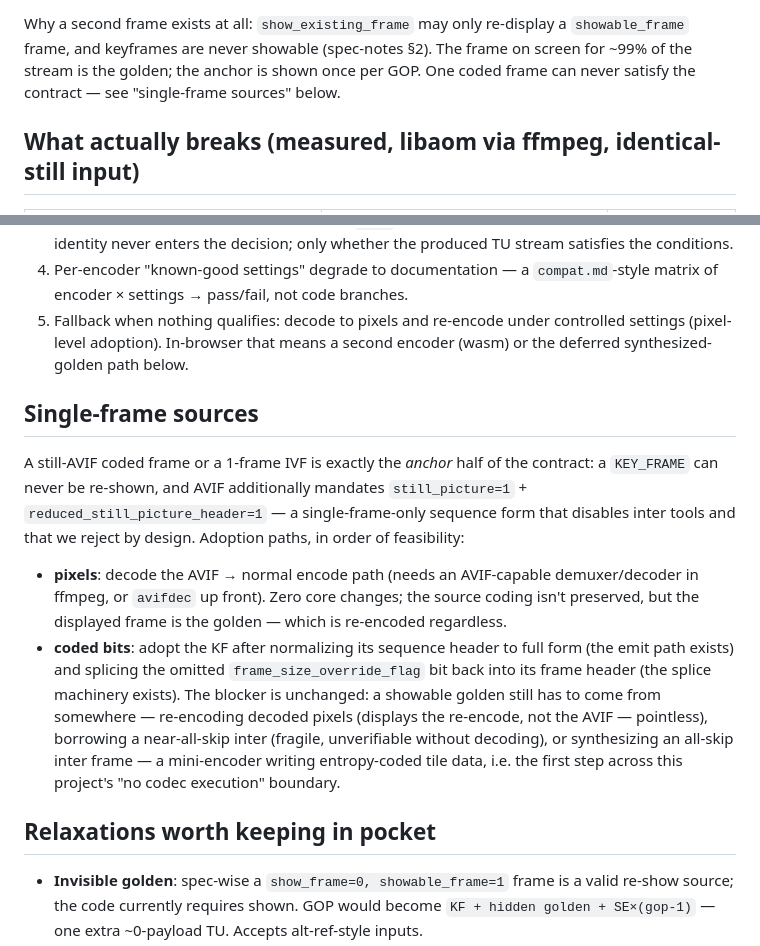
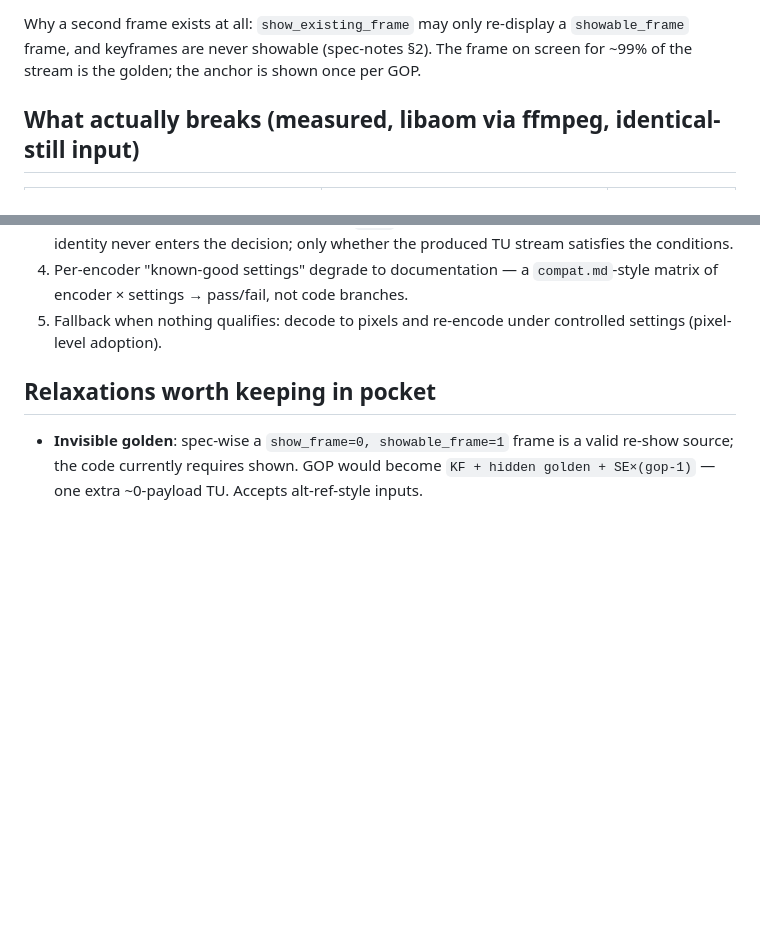
Before and after one commit to dragobit/av1-stillcast, a Markdown page: docs/input-contract.md, 2 parts joined by grey strips. GitHub-like rendering; blank space fills up the shorter version.

Commit message:
docs: drop single-frame/AVIF adoption ladder from input-contract doc
Co-Authored-By: Devin AI <158243242+devin-ai-integration[bot]@users.noreply.github.com>

```diff
--- a/docs/input-contract.md
+++ b/docs/input-contract.md
@@ -23,8 +23,7 @@ the golden. The real requirements are per-TU *conditions*, not positions:
 Why a second frame exists at all: `show_existing_frame` may only
 re-display a `showable_frame` frame, and keyframes are never showable
 (spec-notes §2). The frame on screen for ~99% of the stream is the golden;
-the anchor is shown once per GOP. One coded frame can never satisfy the
-contract — see "single-frame sources" below.
+the anchor is shown once per GOP.
 
 ## What actually breaks (measured, libaom via ffmpeg, identical-still input)
 
@@ -93,30 +92,7 @@ per-encoder dependence:
    `compat.md`-style matrix of encoder × settings → pass/fail, not code
    branches.
 5. Fallback when nothing qualifies: decode to pixels and re-encode under
-   controlled settings (pixel-level adoption). In-browser that means a
-   second encoder (wasm) or the deferred synthesized-golden path below.
-
-## Single-frame sources
-
-A still-AVIF coded frame or a 1-frame IVF is exactly the *anchor* half of
-the contract: a `KEY_FRAME` can never be re-shown, and AVIF additionally
-mandates `still_picture=1` + `reduced_still_picture_header=1` — a
-single-frame-only sequence form that disables inter tools and that we
-reject by design. Adoption paths, in order of feasibility:
-
-- **pixels**: decode the AVIF → normal encode path (needs an AVIF-capable
-  demuxer/decoder in ffmpeg, or `avifdec` up front). Zero core changes;
-  the source coding isn't preserved, but the displayed frame is the golden
-  — which is re-encoded regardless.
-- **coded bits**: adopt the KF after normalizing its sequence header to
-  full form (the emit path exists) and splicing the omitted
-  `frame_size_override_flag` bit back into its frame header (the splice
-  machinery exists). The blocker is unchanged: a showable golden still has
-  to come from somewhere — re-encoding decoded pixels (displays the
-  re-encode, not the AVIF — pointless), borrowing a near-all-skip inter
-  (fragile, unverifiable without decoding), or synthesizing an all-skip
-  inter frame — a mini-encoder writing entropy-coded tile data, i.e. the
-  first step across this project's "no codec execution" boundary.
+   controlled settings (pixel-level adoption).
 
 ## Relaxations worth keeping in pocket
 
```
Also changed, not shown: docs/roadmap.md (+1 -2 lines).
